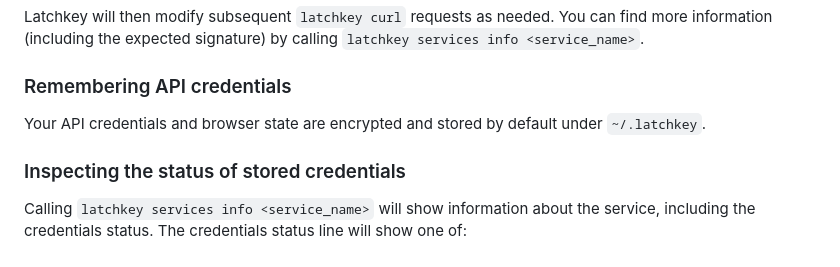
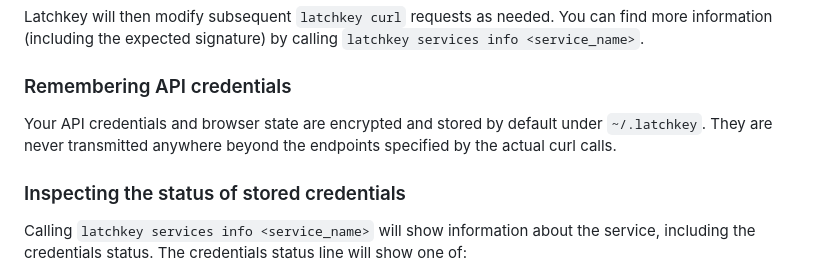
Before and after one commit to imbue-ai/latchkey, a Markdown page: README.md, the part around the change. GitHub-like rendering.

Commit message:
Document security practices.

```diff
--- a/README.md
+++ b/README.md
@@ -198,7 +198,9 @@ signature) by calling `latchkey services info <service_name>`.
 ### Remembering API credentials
 
 Your API credentials and browser state are encrypted and stored
-by default under `~/.latchkey`.
+by default under `~/.latchkey`. They are never transmitted
+anywhere beyond the endpoints specified by the actual curl
+calls.
 
 
 ### Inspecting the status of stored credentials
```
Also changed, not shown: integrations/SKILL.md (+1 -0 lines).
